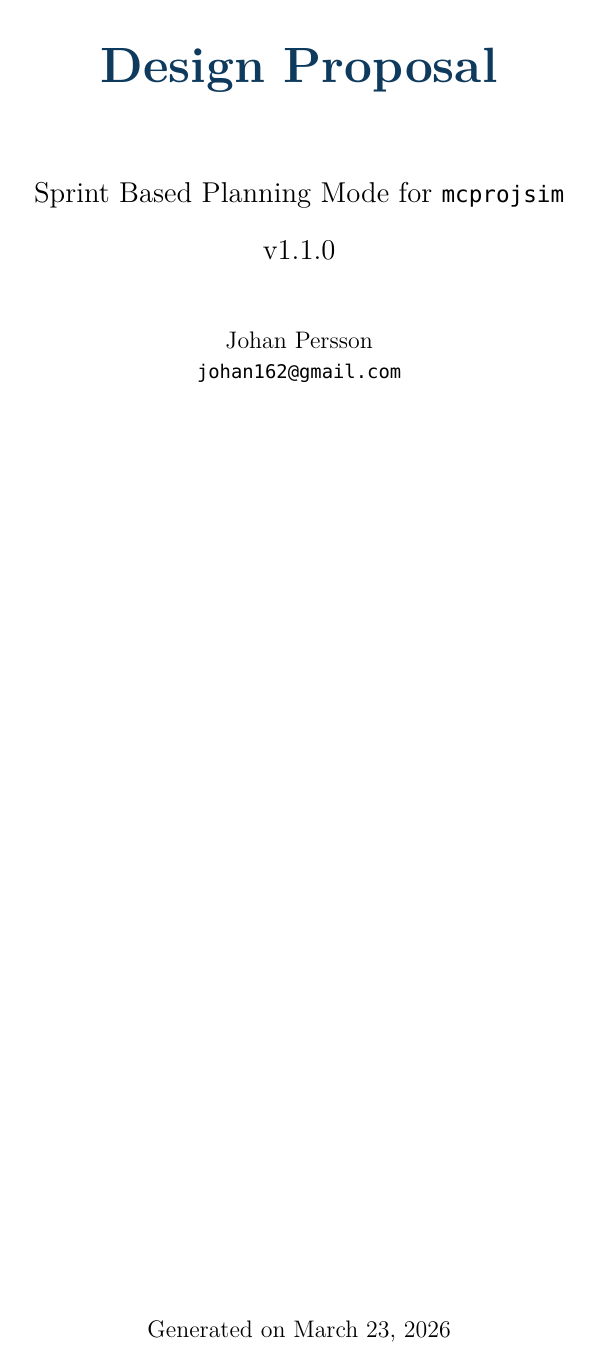
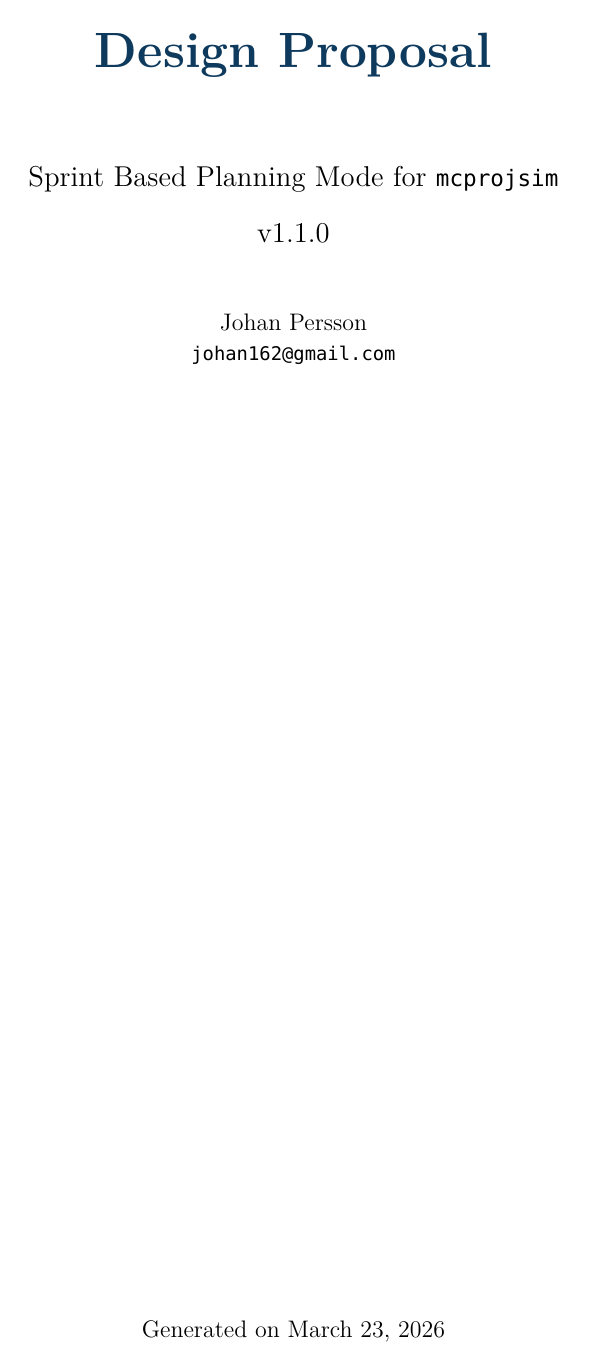
Before and after one commit to johan162/mcprojsim, a LaTeX document (design-ideas/report_template.tex): page 1 of 3. Compiled offline with XeLaTeX.

Commit message:
Use 10pt in design docs

```diff
--- a/design-ideas/report_template.tex
+++ b/design-ideas/report_template.tex
@@ -1,10 +1,10 @@
-\documentclass[11pt,a4paper,twoside,openright]{report}
+\documentclass[10pt,a4paper,twoside,openright]{report}
 
 \usepackage{fontspec}
 %% \setmainfont{DejaVu Serif}
 \setsansfont{DejaVu Sans}
 \setmonofont{DejaVu Sans Mono}[Scale=MatchLowercase]
-\usepackage[a4paper,top=2cm,left=2.5cm,right=1.8cm,bottom=1.8cm]{geometry}
+\usepackage[a4paper,top=1.8cm,left=2.3cm,right=1.8cm,bottom=1.8cm]{geometry}
 \usepackage{graphicx}
 \usepackage{calc}
 \usepackage{amsmath}
```
